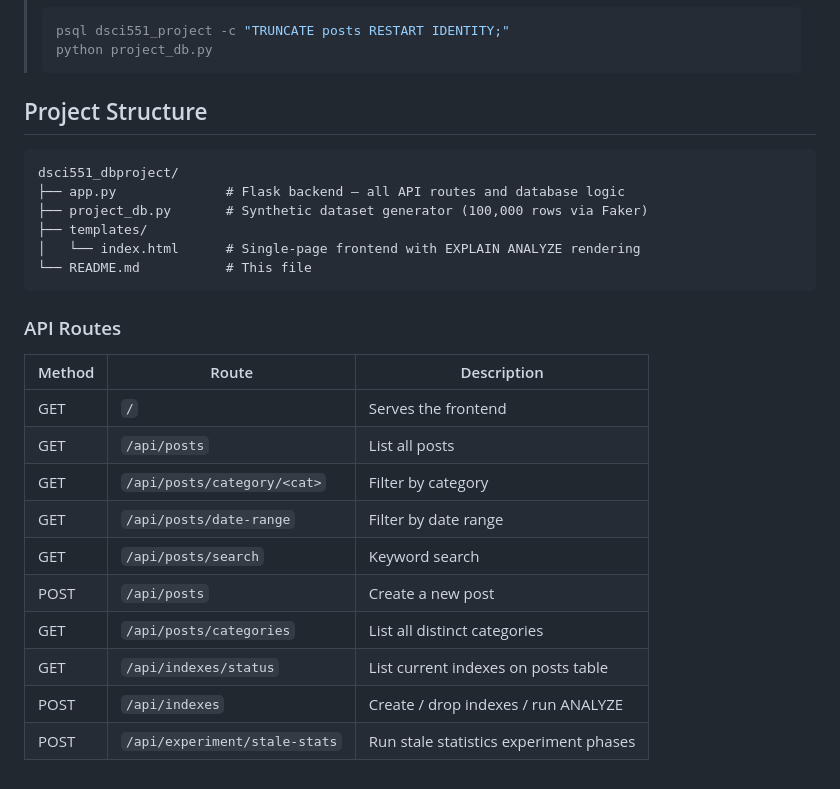
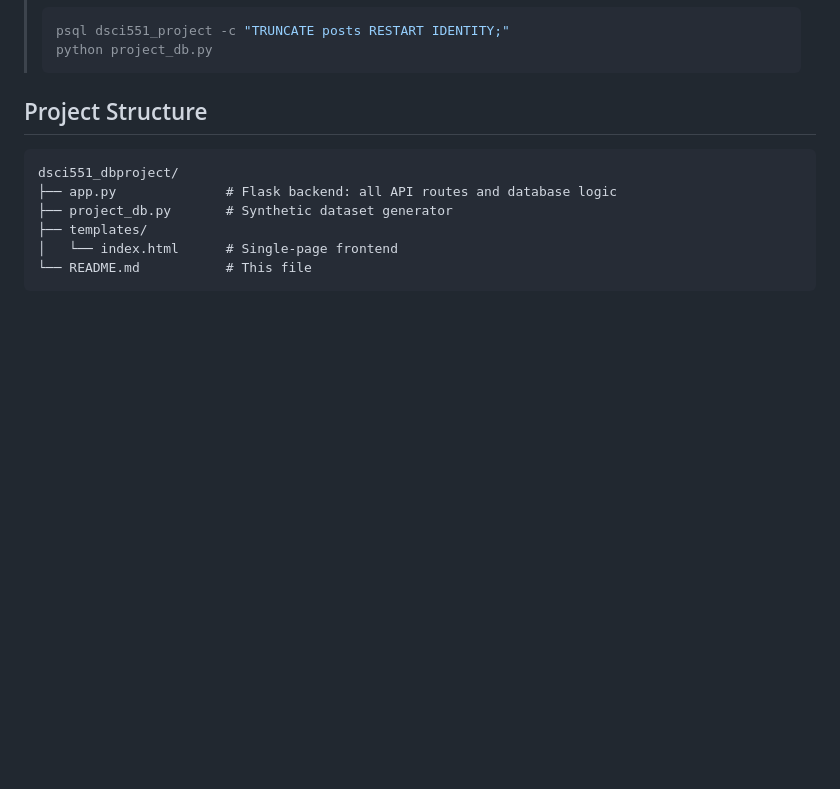
Before and after one commit to melikasoumahoro/Dsci551-project, a Markdown page: README.md, the part around the change. GitHub-like rendering; blank space fills up the shorter version.

````diff
--- a/README.md
+++ b/README.md
@@ -201,24 +201,9 @@ You do not need to upload or download any dataset file — running `python proje
 
 ```
 dsci551_dbproject/
-├── app.py              # Flask backend — all API routes and database logic
-├── project_db.py       # Synthetic dataset generator (100,000 rows via Faker)
+├── app.py              # Flask backend: all API routes and database logic
+├── project_db.py       # Synthetic dataset generator
 ├── templates/
-│   └── index.html      # Single-page frontend with EXPLAIN ANALYZE rendering
+│   └── index.html      # Single-page frontend
 └── README.md           # This file
 ```
-
-### API Routes
-
-| Method | Route | Description |
-|---|---|---|
-| GET | `/` | Serves the frontend |
-| GET | `/api/posts` | List all posts |
-| GET | `/api/posts/category/<cat>` | Filter by category |
-| GET | `/api/posts/date-range` | Filter by date range |
-| GET | `/api/posts/search` | Keyword search |
-| POST | `/api/posts` | Create a new post |
-| GET | `/api/posts/categories` | List all distinct categories |
-| GET | `/api/indexes/status` | List current indexes on posts table |
-| POST | `/api/indexes` | Create / drop indexes / run ANALYZE |
-| POST | `/api/experiment/stale-stats` | Run stale statistics experiment phases |
````
